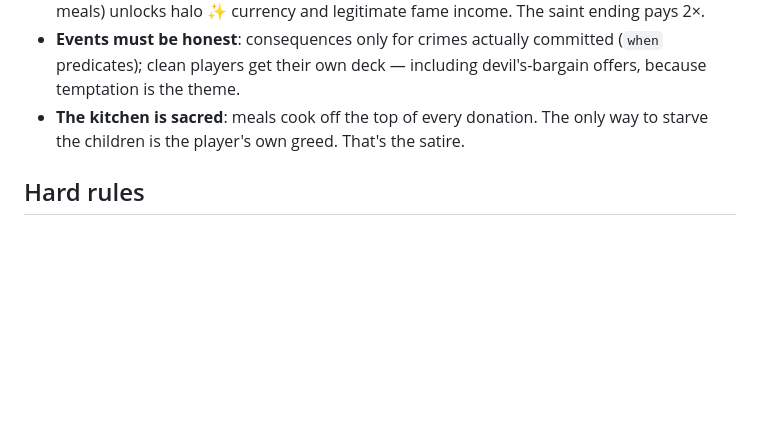
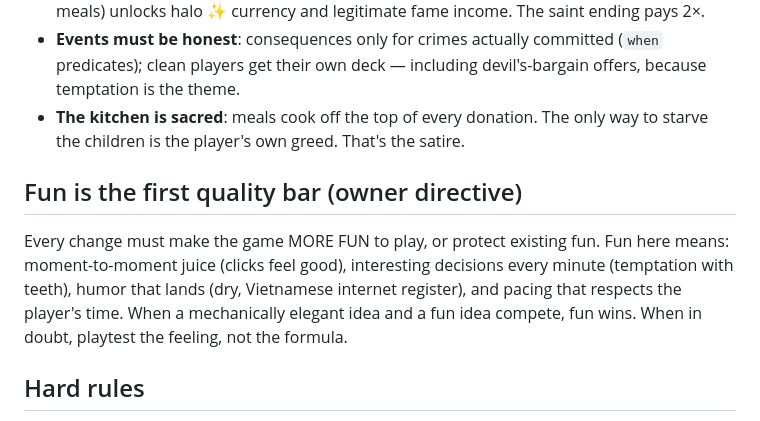
Before and after one commit to techeese/nuoi-anh-clicker, a Markdown page: DESIGN.md, the part around the change. Rendered like a GitHub page; blank space fills up the shorter version.

Commit message:
Charter: fun is the first quality bar (owner directive)
Co-Authored-By: Claude Fable 5 <noreply@anthropic.com>

```diff
--- a/DESIGN.md
+++ b/DESIGN.md
@@ -34,6 +34,14 @@ The game's moral force comes from mechanics, not from naming anyone.
   the theme.
 - **The kitchen is sacred**: meals cook off the top of every donation. The only way to starve
   the children is the player's own greed. That's the satire.
+
+## Fun is the first quality bar (owner directive)
+
+Every change must make the game MORE FUN to play, or protect existing fun. Fun here means:
+moment-to-moment juice (clicks feel good), interesting decisions every minute (temptation with
+teeth), humor that lands (dry, Vietnamese internet register), and pacing that respects the
+player's time. When a mechanically elegant idea and a fun idea compete, fun wins. When in
+doubt, playtest the feeling, not the formula.
 
 ## Hard rules
 
```
